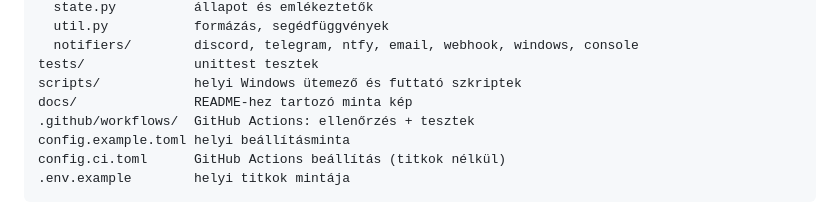
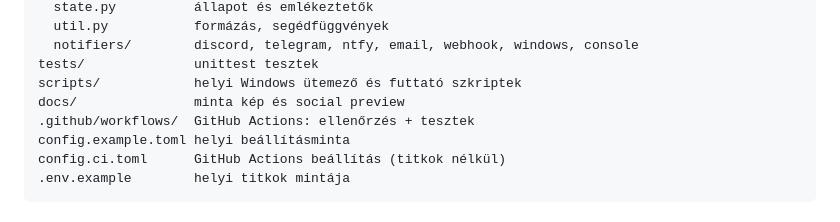
Before and after one commit to Gyuri125/map-plusz-watcher, a Markdown page: README.md, the part around the change. GitHub-like rendering.

Commit message:
Social preview kép hozzáadása

```diff
--- a/README.md
+++ b/README.md
@@ -446,7 +446,7 @@ allampapir_ertesito/
   notifiers/        discord, telegram, ntfy, email, webhook, windows, console
 tests/              unittest tesztek
 scripts/            helyi Windows ütemező és futtató szkriptek
-docs/               README-hez tartozó minta kép
+docs/               minta kép és social preview
 .github/workflows/  GitHub Actions: ellenőrzés + tesztek
 config.example.toml helyi beállításminta
 config.ci.toml      GitHub Actions beállítás (titkok nélkül)
```
Also changed, not shown: docs/social-preview.png (added).
